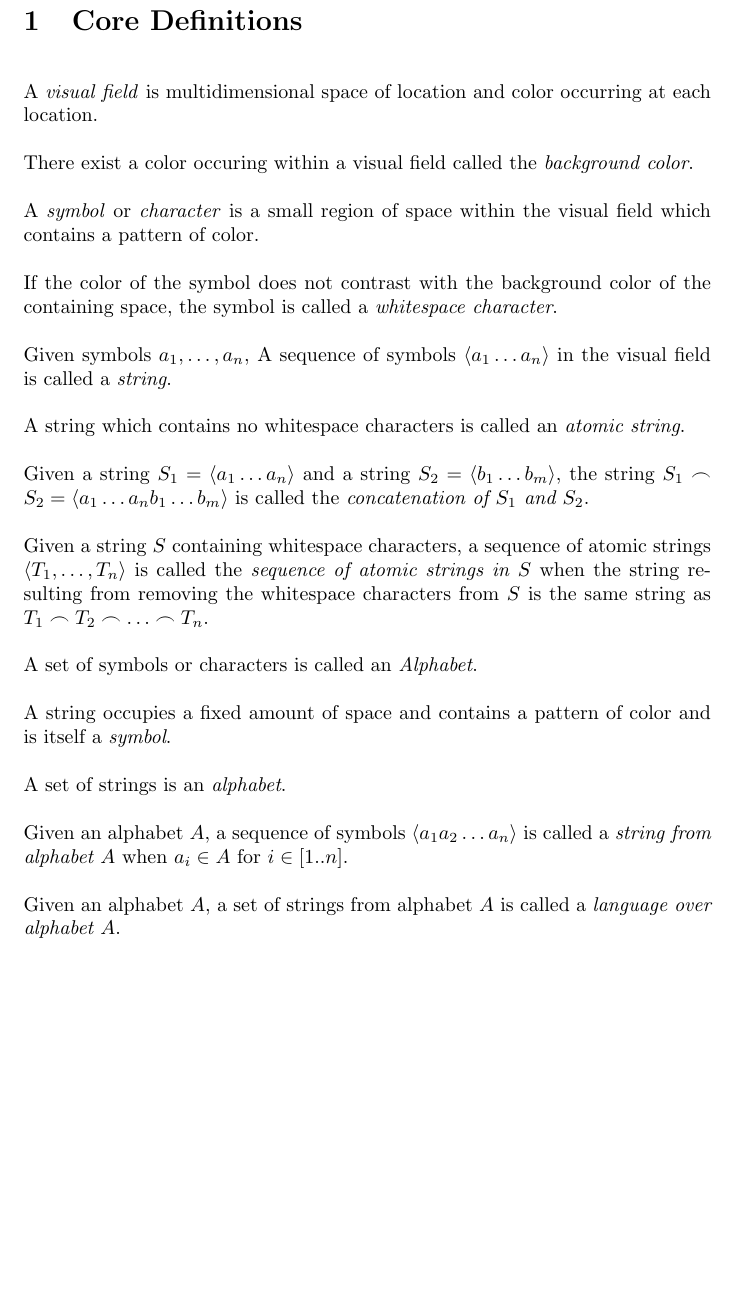
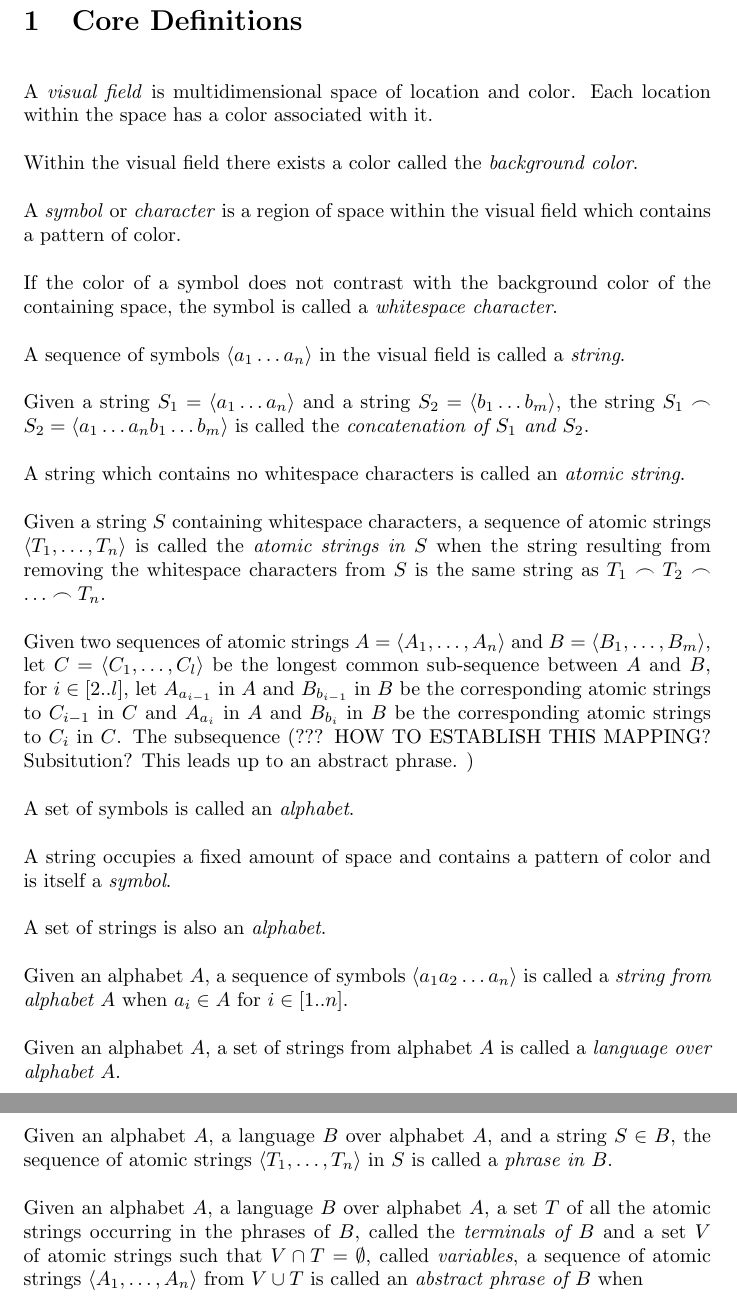
Before and after one commit to Topology/Idiom, a LaTeX document (theory/idiom.tex): part of the page before the commit and two parts of pages 1 and 2 of 2 after it, the two joined at a grey line, cut so that both start at the same text, the shorter picture padded with empty space. Compiled offline with pdfLaTeX.

Commit message:
stuck defining correspondence between two sequences of atomic strings. Perhaps defining a substitution?

```diff
--- a/theory/idiom.tex
+++ b/theory/idiom.tex
@@ -12,33 +12,43 @@
 
 \section{Core Definitions}
 
-\nl A \defcon{visual field} is multidimensional space of location and color occurring at each location.
+\nl A \defcon{visual field} is multidimensional space of location and color.  Each location within the space has a color associated with it.
 
-\nl There exist a color occuring within a visual field called the \defcon{background color}.
+\nl Within the visual field there exists a color called the \defcon{background color}.
 
-\nl A \defcon{symbol} or \defcon{character} is a small region of space within the visual field which contains a pattern of color.
+\nl A \defcon{symbol} or \defcon{character} is a region of space within the visual field which contains a pattern of color.
 
-\nl If the color of the symbol does not contrast with the background color of the containing space, the symbol is called a \defcon{whitespace character}.
+\nl If the color of a symbol does not contrast with the background color of the containing space, the symbol is called a \defcon{whitespace character}.
 
-\nl Given symbols $a_1, \dots, a_n$, A sequence of symbols $\seq{a_1\dots a_n}$ in the visual field is called a \defcon{string}.
+\nl A sequence of symbols $\seq{a_1\dots a_n}$ in the visual field is called a \defcon{string}.
+
+\nl Given a string $S_1= \seq{a_1\dots a_n}$ and a string $S_2 = \seq{b_1\dots b_m}$, the string $S_1\seqcat S_2 = \seq{a_1\dots a_nb_1\dots b_m}$ is called the \defcon{concatenation of $S_1$ and $S_2$}.
+
+
 
 \nl A string which contains no whitespace characters is called an \defcon{atomic string}.
 
-\nl Given a string $S_1= \seq{a_1\dots a_n}$ and a string $S_2 = \seq{b_1\dots b_m}$, the string $S_1\seqcat S_2 = \seq{a_1\dots a_nb_1\dots b_m}$ is called the \defcon{concatenation of $S_1$ and $S_2$}.
 
-\nl Given a string $S$ containing whitespace characters, a sequence of atomic strings $\seq{T_1,\dots, T_n}$ is called the \defcon{sequence of atomic strings in $S$} when the string resulting from removing the whitespace characters from $S$ is the same string as $T_1\seqcat T_2\seqcat\dots \seqcat T_n$.
+\nl Given a string $S$ containing whitespace characters, a sequence of atomic strings $\seq{T_1,\dots, T_n}$ is called the \defcon{atomic strings in $S$} when the string resulting from removing the whitespace characters from $S$ is the same string as $T_1\seqcat T_2\seqcat\dots \seqcat T_n$.
 
-\nl A set of symbols or characters is called an \defcon{Alphabet}.
+\nl Given two sequences of atomic strings $A = \seq{A_1,\dots, A_n}$ and $B = \seq{B_1,\dots, B_m}$, let $C = \seq{C_1,\dots, C_l}$ be the longest common sub-sequence between $A$ and $B$, for $i \in [2..l]$, let $A_{a_{i-1}}$ in $A$ and $B_{b_{i-1}}$ in $B$ be the corresponding atomic strings to $C_{i-1}$ in $C$ and $A_{a_{i}}$ in $A$ and $B_{b_{i}}$ in $B$ be the corresponding atomic strings to $C_{i}$ in $C$.  The subsequence  (??? HOW TO ESTABLISH THIS MAPPING?   Subsitution?  This leads up to an abstract phrase. )
+
+\nl A set of symbols is called an \defcon{alphabet}.
+
 
 \nl A string occupies a fixed amount of space and contains a pattern of color and is itself a \defcon{symbol}.
 
-\nl A set of strings is an \defcon {alphabet}.
+\nl A set of strings is also an \defcon {alphabet}.
+
 
 \nl Given an alphabet $A$, a sequence of symbols $\seq{a_1a_2\dots a_n}$  is called a \defcon{string from alphabet $A$}  when  $a_i\in A$ for $i\in[1..n]$.
 
 \nl Given an alphabet $A$, a set of strings from alphabet $A$ is called a \defcon{language over alphabet $A$}.
 
+\nl Given an alphabet $A$, a language $B$ over alphabet $A$, and a string $S\in B$, the sequence of atomic strings $\seq{T_1,\dots, T_n}$ in $S$ is called a \defcon{phrase in $B$}.
 
 
 
+\nl Given an alphabet $A$, a language $B$ over alphabet $A$, a set $T$ of all the atomic strings occurring in the phrases of $B$, called the \defcon{terminals of $B$} and a set $V$ of atomic strings such that $V\cap T = \emptyset$, called \defcon{variables}, a sequence of atomic strings $\seq{A_1, \dots, A_n}$ from $V\cup T$ is called an \defcon{abstract phrase of $B$} when
+
 \end{document}
```
